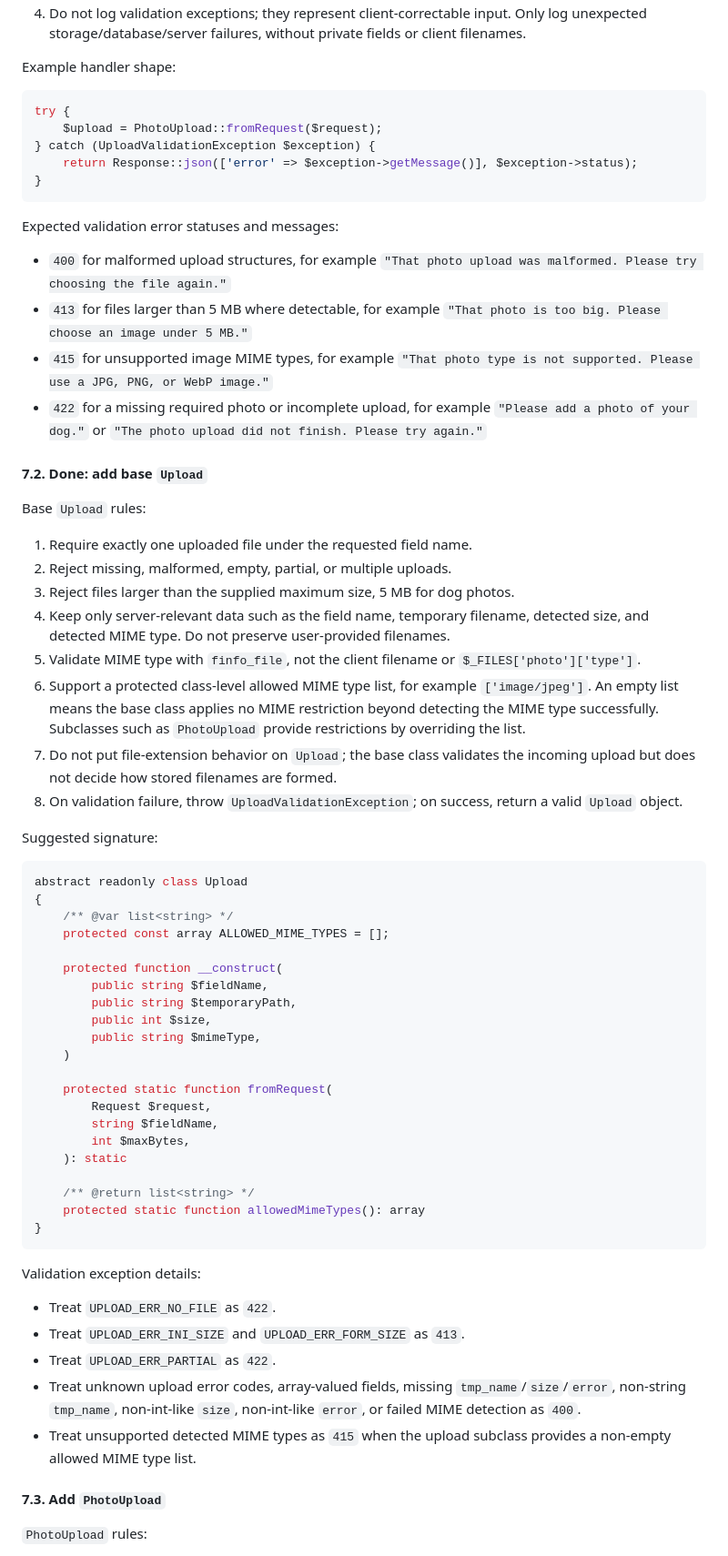
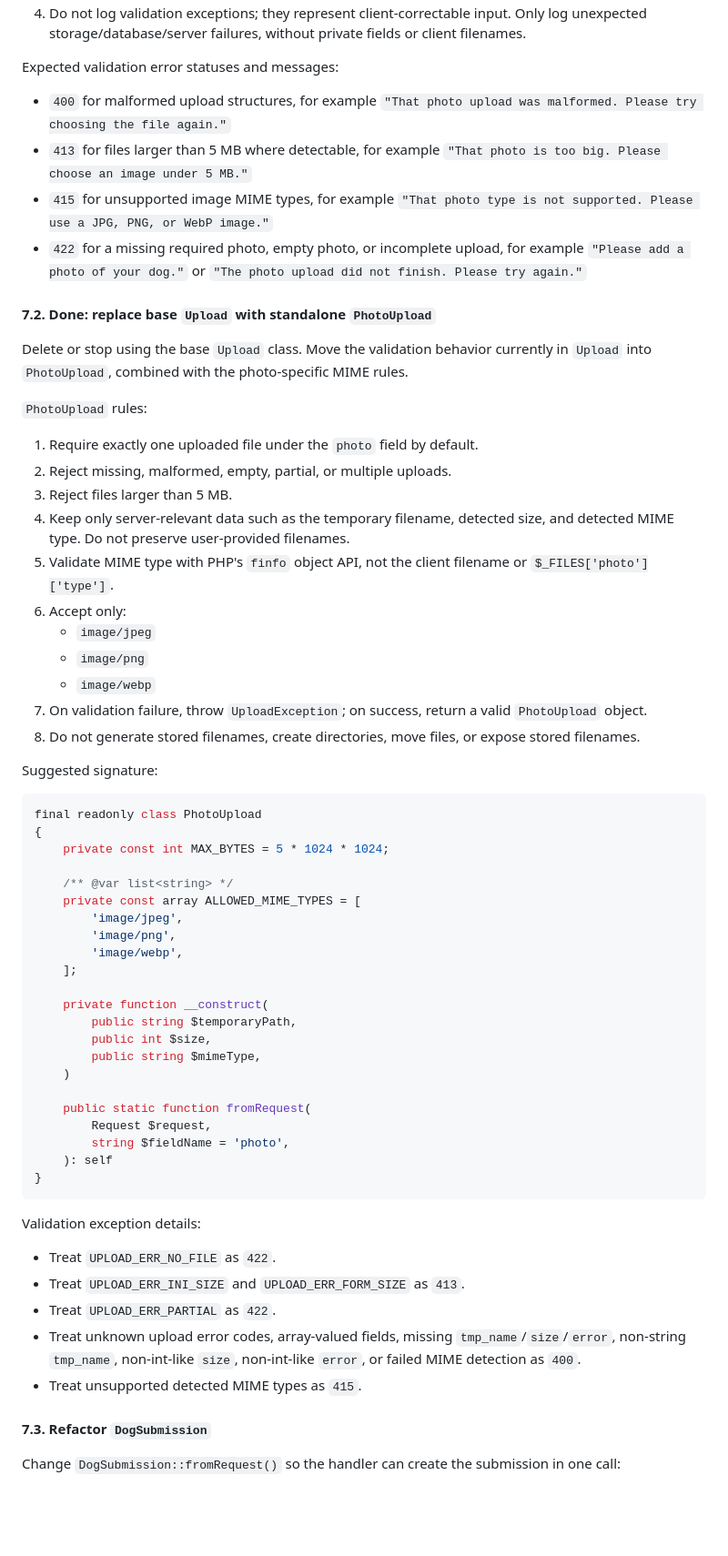
Before and after one commit to tetrahemihexahedron/abqDog, a Markdown page: notes/AI_plans/backend_submission.md, the part around one of its changes. Shown at 91% size. Rendered like a GitHub page; blank space fills up the shorter version.

````diff
--- a/notes/AI_plans/backend_submission.md
+++ b/notes/AI_plans/backend_submission.md
@@ -320,58 +352,54 @@ Rules:
 4. Do not log validation exceptions; they represent client-correctable input. Only log unexpected storage/database/server failures, without private fields or client filenames.
-
-Example handler shape:
-
-```php
-try {
-    $upload = PhotoUpload::fromRequest($request);
-} catch (UploadValidationException $exception) {
-    return Response::json(['error' => $exception->getMessage()], $exception->status);
-}
-```
 
 Expected validation error statuses and messages:
 
 - `400` for malformed upload structures, for example `"That photo upload was malformed. Please try choosing the file again."`
 - `413` for files larger than 5 MB where detectable, for example `"That photo is too big. Please choose an image under 5 MB."`
 - `415` for unsupported image MIME types, for example `"That photo type is not supported. Please use a JPG, PNG, or WebP image."`
-- `422` for a missing required photo or incomplete upload, for example `"Please add a photo of your dog."` or `"The photo upload did not finish. Please try again."`
+- `422` for a missing required photo, empty photo, or incomplete upload, for example `"Please add a photo of your dog."` or `"The photo upload did not finish. Please try again."`
 
-#### 7.2. Done: add base `Upload`
+#### 7.2. Done: replace base `Upload` with standalone `PhotoUpload`
 
-Base `Upload` rules:
+Delete or stop using the base `Upload` class. Move the validation behavior currently in `Upload` into `PhotoUpload`, combined with the photo-specific MIME rules.
 
-1. Require exactly one uploaded file under the requested field name.
+`PhotoUpload` rules:
+
+1. Require exactly one uploaded file under the `photo` field by default.
 2. Reject missing, malformed, empty, partial, or multiple uploads.
-3. Reject files larger than the supplied maximum size, 5 MB for dog photos.
-4. Keep only server-relevant data such as the field name, temporary filename, detected size, and detected MIME type. Do not preserve user-provided filenames.
-5. Validate MIME type with `finfo_file`, not the client filename or `$_FILES['photo']['type']`.
-6. Support a protected class-level allowed MIME type list, for example `['image/jpeg']`. An empty list means the base class applies no MIME restriction beyond detecting the MIME type successfully. Subclasses such as `PhotoUpload` provide restrictions by overriding the list.
-7. Do not put file-extension behavior on `Upload`; the base class validates the incoming upload but does not decide how stored filenames are formed.
-8. On validation failure, throw `UploadValidationException`; on success, return a valid `Upload` object.
+3. Reject files larger than 5 MB.
+4. Keep only server-relevant data such as the temporary filename, detected size, and detected MIME type. Do not preserve user-provided filenames.
+5. Validate MIME type with PHP's `finfo` object API, not the client filename or `$_FILES['photo']['type']`.
+6. Accept only:
+   - `image/jpeg`
+   - `image/png`
+   - `image/webp`
+7. On validation failure, throw `UploadException`; on success, return a valid `PhotoUpload` object.
+8. Do not generate stored filenames, create directories, move files, or expose stored filenames.
 
 Suggested signature:
 
 ```php
-abstract readonly class Upload
+final readonly class PhotoUpload
 {
+    private const int MAX_BYTES = 5 * 1024 * 1024;
+
     /** @var list<string> */
-    protected const array ALLOWED_MIME_TYPES = [];
+    private const array ALLOWED_MIME_TYPES = [
+        'image/jpeg',
+        'image/png',
+        'image/webp',
+    ];
 
-    protected function __construct(
-        public string $fieldName,
+    private function __construct(
         public string $temporaryPath,
         public int $size,
         public string $mimeType,
     )
 
-    protected static function fromRequest(
+    public static function fromRequest(
         Request $request,
-        string $fieldName,
-        int $maxBytes,
-    ): static
-
-    /** @return list<string> */
-    protected static function allowedMimeTypes(): array
+        string $fieldName = 'photo',
+    ): self
 }
 ```
 
@@ -381,9 +409,9 @@ Validation exception details:
 - Treat `UPLOAD_ERR_INI_SIZE` and `UPLOAD_ERR_FORM_SIZE` as `413`.
 - Treat `UPLOAD_ERR_PARTIAL` as `422`.
 - Treat unknown upload error codes, array-valued fields, missing `tmp_name`/`size`/`error`, non-string `tmp_name`, non-int-like `size`, non-int-like `error`, or failed MIME detection as `400`.
-- Treat unsupported detected MIME types as `415` when the upload subclass provides a non-empty allowed MIME type list.
+- Treat unsupported detected MIME types as `415`.
 
-#### 7.3. Add `PhotoUpload`
+#### 7.3. Refactor `DogSubmission`
 
-`PhotoUpload` rules:
+Change `DogSubmission::fromRequest()` so the handler can create the submission in one call:
 
````
Also changed, not shown: other parts of notes/AI_plans/backend_submission.md (+179 -129 lines).
